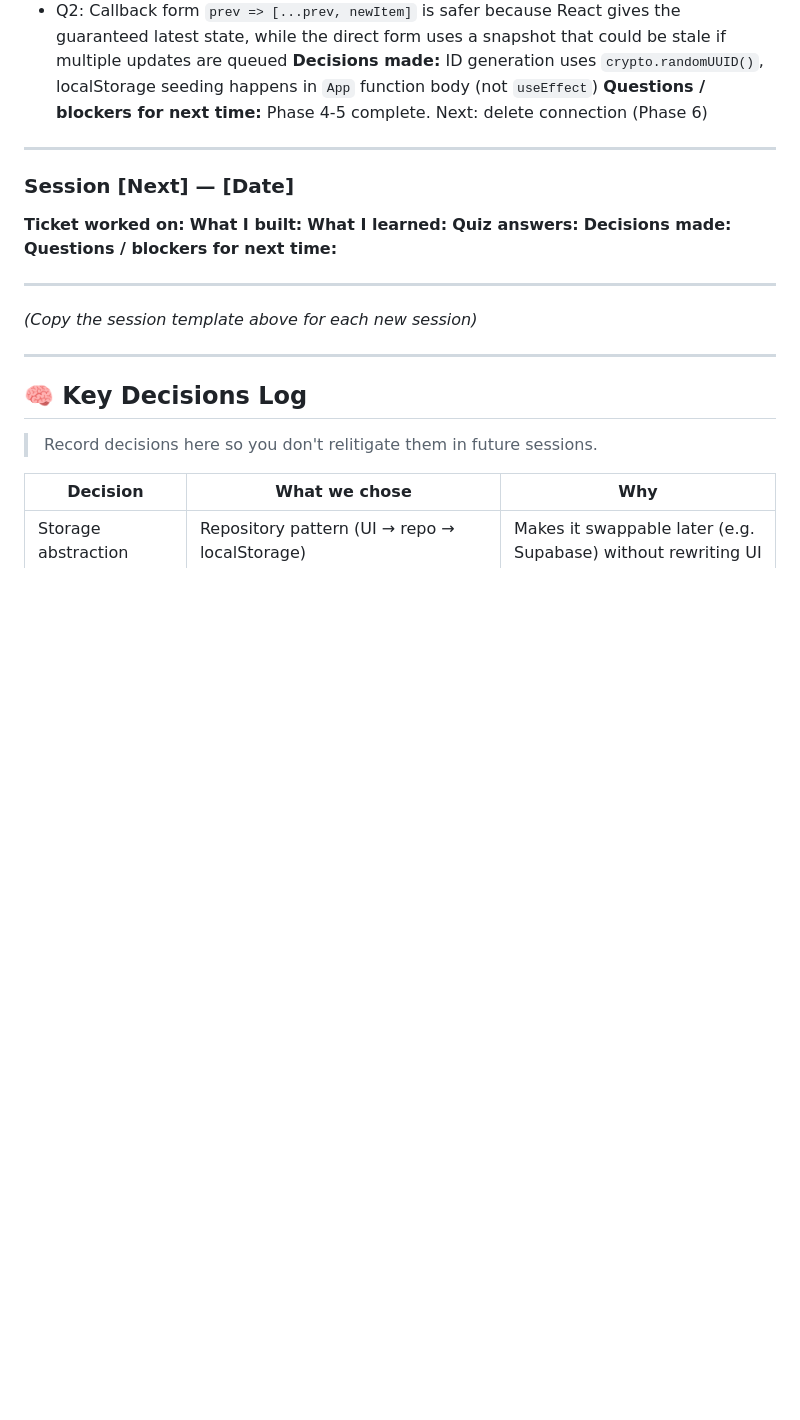
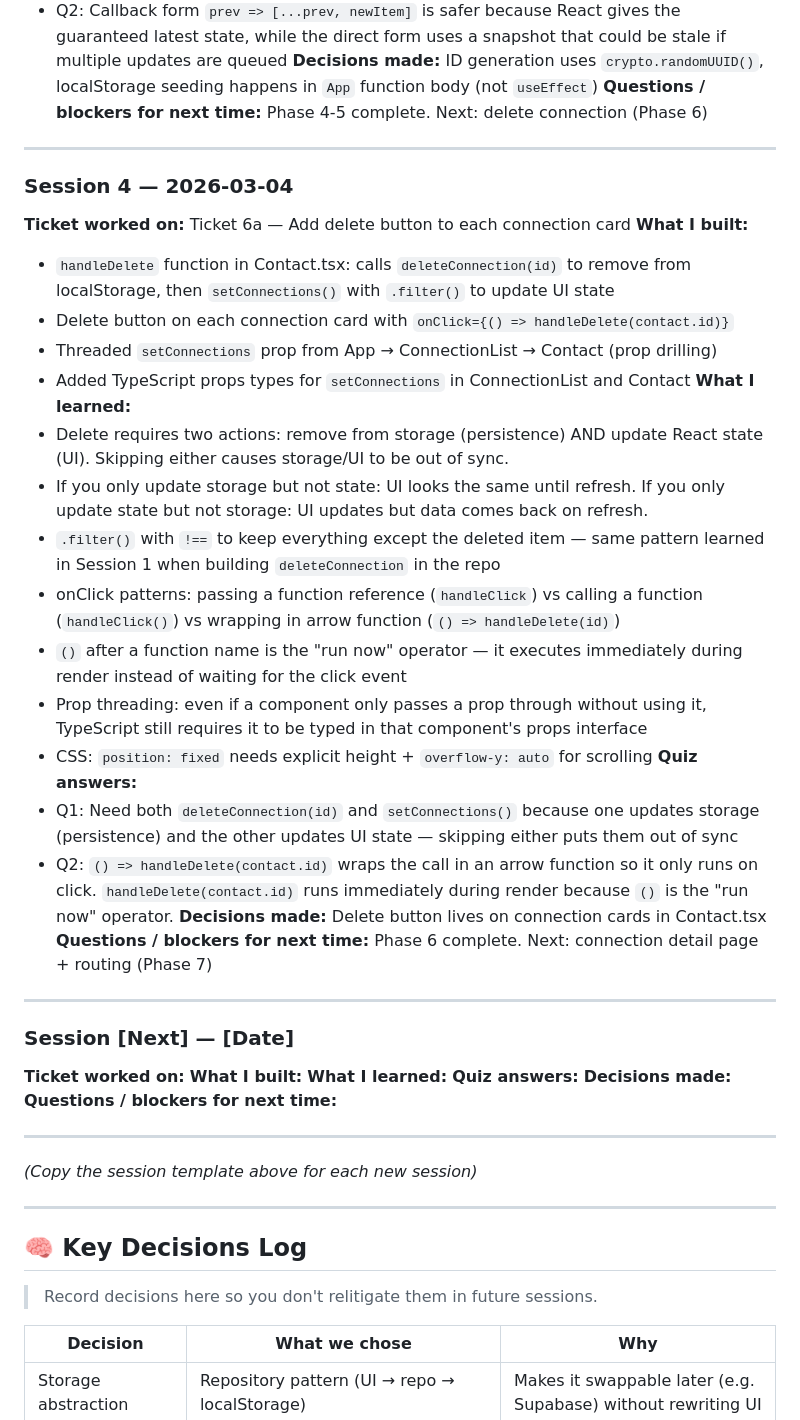
Before and after one commit to asaganda/LinkedInNotes, a Markdown page: LinkedInNotesAppPROGRESS.md, the part around the change. Rendered like a GitHub page; blank space fills up the shorter version.

Commit message:
updates to claude.md and progress.md files

```diff
--- a/LinkedInNotesAppPROGRESS.md
+++ b/LinkedInNotesAppPROGRESS.md
@@ -130,6 +130,29 @@ Work was done across multiple sessions before tracking began. Here's what was bu
 
 ---
 
+### Session 4 — 2026-03-04
+**Ticket worked on:** Ticket 6a — Add delete button to each connection card
+**What I built:**
+- `handleDelete` function in Contact.tsx: calls `deleteConnection(id)` to remove from localStorage, then `setConnections()` with `.filter()` to update UI state
+- Delete button on each connection card with `onClick={() => handleDelete(contact.id)}`
+- Threaded `setConnections` prop from App → ConnectionList → Contact (prop drilling)
+- Added TypeScript props types for `setConnections` in ConnectionList and Contact
+**What I learned:**
+- Delete requires two actions: remove from storage (persistence) AND update React state (UI). Skipping either causes storage/UI to be out of sync.
+- If you only update storage but not state: UI looks the same until refresh. If you only update state but not storage: UI updates but data comes back on refresh.
+- `.filter()` with `!==` to keep everything except the deleted item — same pattern learned in Session 1 when building `deleteConnection` in the repo
+- onClick patterns: passing a function reference (`handleClick`) vs calling a function (`handleClick()`) vs wrapping in arrow function (`() => handleDelete(id)`)
+- `()` after a function name is the "run now" operator — it executes immediately during render instead of waiting for the click event
+- Prop threading: even if a component only passes a prop through without using it, TypeScript still requires it to be typed in that component's props interface
+- CSS: `position: fixed` needs explicit height + `overflow-y: auto` for scrolling
+**Quiz answers:**
+- Q1: Need both `deleteConnection(id)` and `setConnections()` because one updates storage (persistence) and the other updates UI state — skipping either puts them out of sync
+- Q2: `() => handleDelete(contact.id)` wraps the call in an arrow function so it only runs on click. `handleDelete(contact.id)` runs immediately during render because `()` is the "run now" operator.
+**Decisions made:** Delete button lives on connection cards in Contact.tsx
+**Questions / blockers for next time:** Phase 6 complete. Next: connection detail page + routing (Phase 7)
+
+---
+
 ### Session [Next] — [Date]
 **Ticket worked on:**
 **What I built:**
```
Also changed, not shown: LinkedInNotesAppCLAUDE.md (+3 -3 lines).
